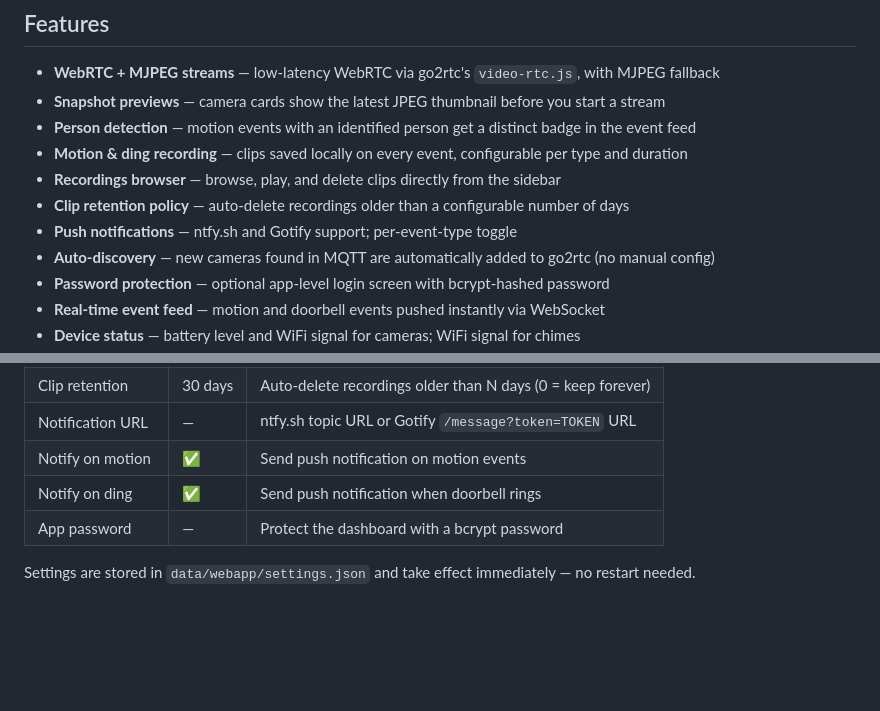
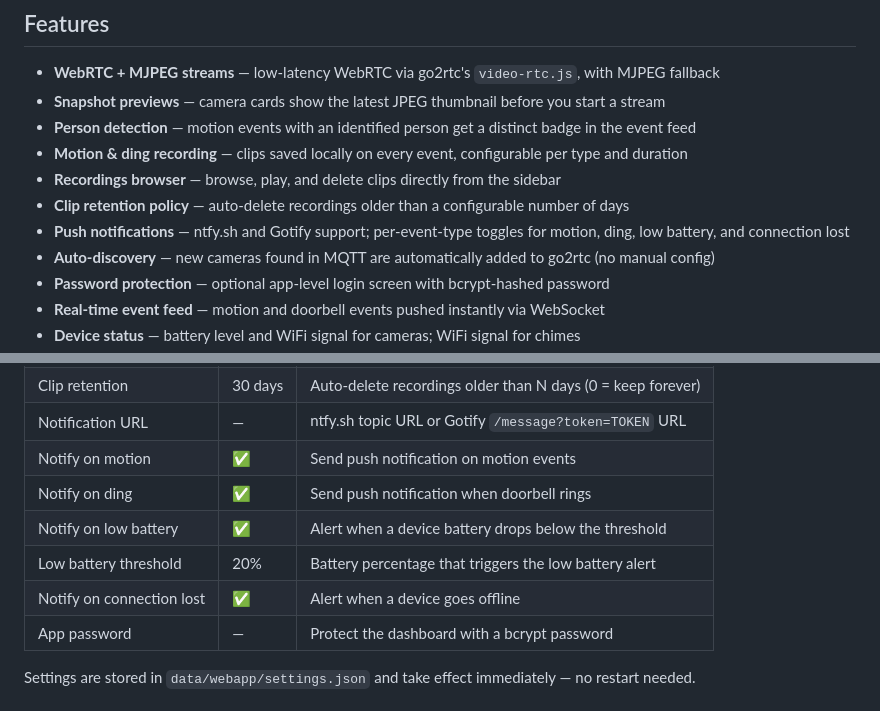
Before and after one commit to m4rcelnoel/ring-off, a Markdown page: README.md, 2 parts joined by grey strips. Drawn GitHub-style; blank space fills up the shorter version.

Commit message:
update documentation to new version v1.2.0

```diff
--- a/README.md
+++ b/README.md
@@ -24,7 +24,7 @@ Other Ring cameras that work with [ring-mqtt](https://github.com/tsightler/ring-
 - **Motion & ding recording** — clips saved locally on every event, configurable per type and duration
 - **Recordings browser** — browse, play, and delete clips directly from the sidebar
 - **Clip retention policy** — auto-delete recordings older than a configurable number of days
-- **Push notifications** — ntfy.sh and Gotify support; per-event-type toggle
+- **Push notifications** — ntfy.sh and Gotify support; per-event-type toggles for motion, ding, low battery, and connection lost
 - **Auto-discovery** — new cameras found in MQTT are automatically added to go2rtc (no manual config)
 - **Password protection** — optional app-level login screen with bcrypt-hashed password
 - **Real-time event feed** — motion and doorbell events pushed instantly via WebSocket
@@ -201,6 +201,9 @@ docker compose restart go2rtc webapp
 | Notification URL | — | ntfy.sh topic URL or Gotify `/message?token=TOKEN` URL |
 | Notify on motion | ✅ | Send push notification on motion events |
 | Notify on ding | ✅ | Send push notification when doorbell rings |
+| Notify on low battery | ✅ | Alert when a device battery drops below the threshold |
+| Low battery threshold | 20% | Battery percentage that triggers the low battery alert |
+| Notify on connection lost | ✅ | Alert when a device goes offline |
 | App password | — | Protect the dashboard with a bcrypt password |
 
 Settings are stored in `data/webapp/settings.json` and take effect immediately — no restart needed.
```
